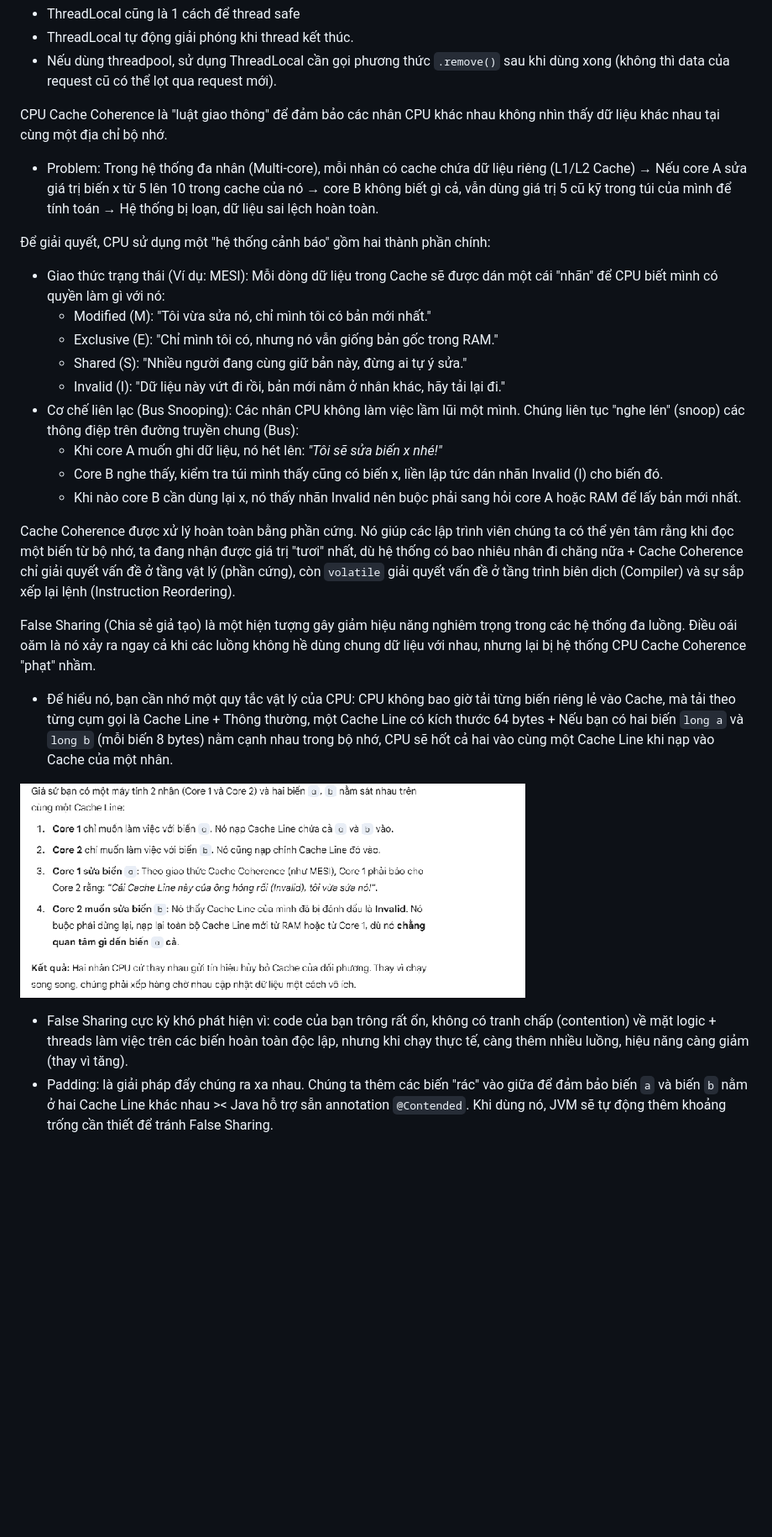
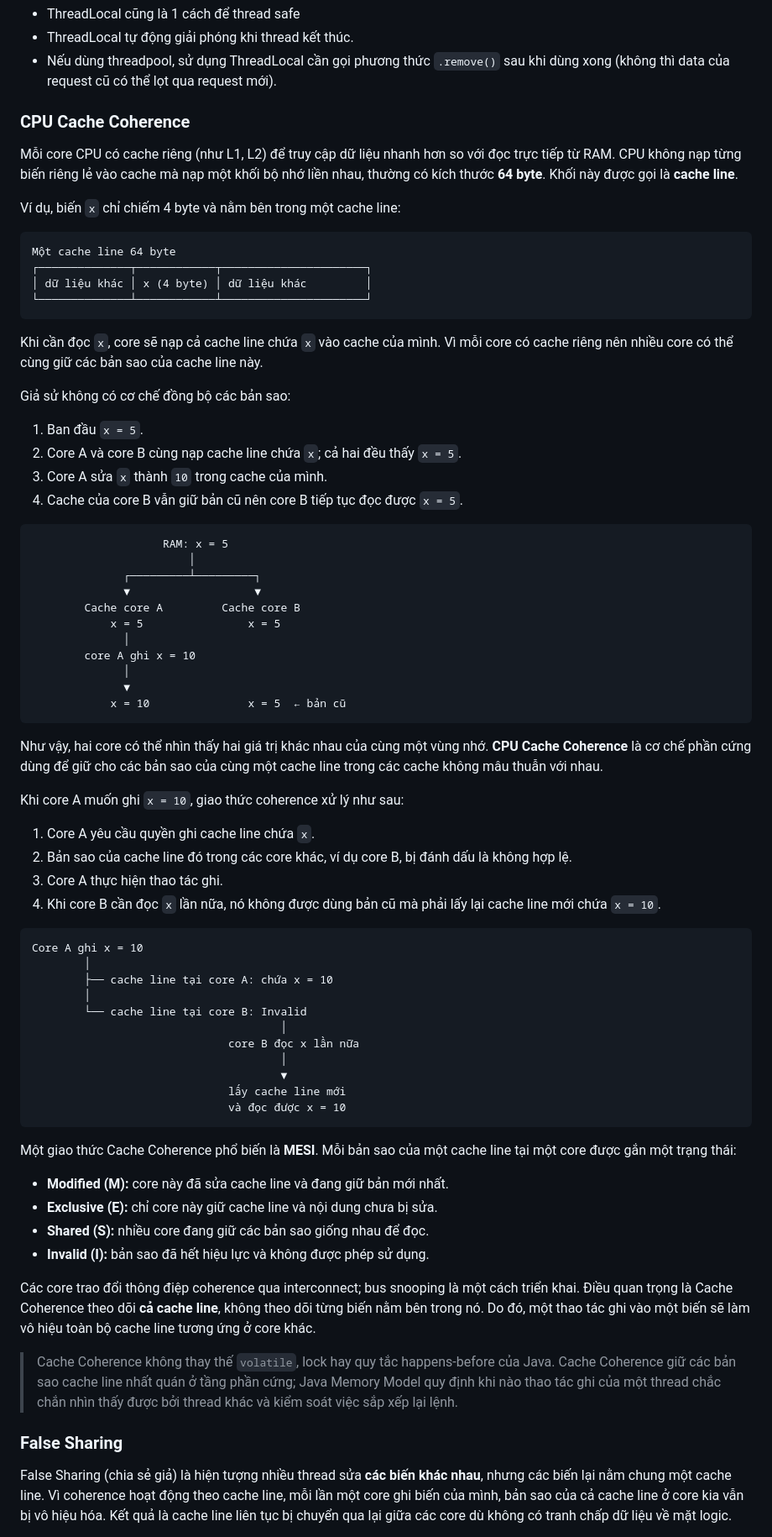
Before and after one commit to newgate2601/springboot-learning, a Markdown page: concurrency/concurrency.md, the part around one of its changes. Shown at 84% size. Rendered like a GitHub page; blank space fills up the shorter version.

Commit message:
concurrency

````diff
--- a/concurrency/concurrency.md
+++ b/concurrency/concurrency.md
@@ -436,29 +436,76 @@ ThreadLocal cho phép tạo các variable mà chỉ có thể read, write bởi
 - ThreadLocal tự động giải phóng khi thread kết thúc.
 - Nếu dùng threadpool, sử dụng ThreadLocal cần gọi phương thức `.remove()` sau khi dùng xong (không thì data của request cũ có thể lọt qua request mới).
 
-CPU Cache Coherence là "luật giao thông" để đảm bảo các nhân CPU khác nhau không nhìn thấy dữ liệu khác nhau tại cùng một địa chỉ bộ nhớ.
+### CPU Cache Coherence
 
-- Problem: Trong hệ thống đa nhân (Multi-core), mỗi nhân có cache chứa dữ liệu riêng (L1/L2 Cache) → Nếu core A sửa giá trị biến x từ 5 lên 10 trong cache của nó → core B không biết gì cả, vẫn dùng giá trị 5 cũ kỹ trong túi của mình để tính toán → Hệ thống bị loạn, dữ liệu sai lệch hoàn toàn.
+Mỗi core CPU có cache riêng (như L1, L2) để truy cập dữ liệu nhanh hơn so với đọc trực tiếp từ RAM. CPU không nạp từng biến riêng lẻ vào cache mà nạp một khối bộ nhớ liền nhau, thường có kích thước **64 byte**. Khối này được gọi là **cache line**.
 
-Để giải quyết, CPU sử dụng một "hệ thống cảnh báo" gồm hai thành phần chính:
+Ví dụ, biến `x` chỉ chiếm 4 byte và nằm bên trong một cache line:
 
-- Giao thức trạng thái (Ví dụ: MESI): Mỗi dòng dữ liệu trong Cache sẽ được dán một cái "nhãn" để CPU biết mình có quyền làm gì với nó:
-  - Modified (M): "Tôi vừa sửa nó, chỉ mình tôi có bản mới nhất."
-  - Exclusive (E): "Chỉ mình tôi có, nhưng nó vẫn giống bản gốc trong RAM."
-  - Shared (S): "Nhiều người đang cùng giữ bản này, đừng ai tự ý sửa."
-  - Invalid (I): "Dữ liệu này vứt đi rồi, bản mới nằm ở nhân khác, hãy tải lại đi."
-- Cơ chế liên lạc (Bus Snooping): Các nhân CPU không làm việc lầm lũi một mình. Chúng liên tục "nghe lén" (snoop) các thông điệp trên đường truyền chung (Bus):
-  - Khi core A muốn ghi dữ liệu, nó hét lên: *"Tôi sẽ sửa biến x nhé!"*
-  - Core B nghe thấy, kiểm tra túi mình thấy cũng có biến x, liền lập tức dán nhãn Invalid (I) cho biến đó.
-  - Khi nào core B cần dùng lại x, nó thấy nhãn Invalid nên buộc phải sang hỏi core A hoặc RAM để lấy bản mới nhất.
+```text
+Một cache line 64 byte
+┌──────────────┬────────────┬──────────────────────┐
+│ dữ liệu khác │ x (4 byte) │ dữ liệu khác         │
+└──────────────┴────────────┴──────────────────────┘
+```
 
-Cache Coherence được xử lý hoàn toàn bằng phần cứng. Nó giúp các lập trình viên chúng ta có thể yên tâm rằng khi đọc một biến từ bộ nhớ, ta đang nhận được giá trị "tươi" nhất, dù hệ thống có bao nhiêu nhân đi chăng nữa + Cache Coherence chỉ giải quyết vấn đề ở tầng vật lý (phần cứng), còn `volatile` giải quyết vấn đề ở tầng trình biên dịch (Compiler) và sự sắp xếp lại lệnh (Instruction Reordering).
+Khi cần đọc `x`, core sẽ nạp cả cache line chứa `x` vào cache của mình. Vì mỗi core có cache riêng nên nhiều core có thể cùng giữ các bản sao của cache line này.
 
-False Sharing (Chia sẻ giả tạo) là một hiện tượng gây giảm hiệu năng nghiêm trọng trong các hệ thống đa luồng. Điều oái oăm là nó xảy ra ngay cả khi các luồng không hề dùng chung dữ liệu với nhau, nhưng lại bị hệ thống CPU Cache Coherence "phạt" nhầm.
+Giả sử không có cơ chế đồng bộ các bản sao:
 
-- Để hiểu nó, bạn cần nhớ một quy tắc vật lý của CPU: CPU không bao giờ tải từng biến riêng lẻ vào Cache, mà tải theo từng cụm gọi là Cache Line + Thông thường, một Cache Line có kích thước 64 bytes + Nếu bạn có hai biến `long a` và `long b` (mỗi biến 8 bytes) nằm cạnh nhau trong bộ nhớ, CPU sẽ hốt cả hai vào cùng một Cache Line khi nạp vào Cache của một nhân.
+1. Ban đầu `x = 5`.
+2. Core A và core B cùng nạp cache line chứa `x`; cả hai đều thấy `x = 5`.
+3. Core A sửa `x` thành `10` trong cache của mình.
+4. Cache của core B vẫn giữ bản cũ nên core B tiếp tục đọc được `x = 5`.
 
-![image-41](images/image-41.png)
+```text
+                    RAM: x = 5
+                        │
+              ┌─────────┴─────────┐
+              ▼                   ▼
+        Cache core A         Cache core B
+            x = 5                x = 5
+              │
+        core A ghi x = 10
+              │
+              ▼
+            x = 10               x = 5  ← bản cũ
+```
 
-- False Sharing cực kỳ khó phát hiện vì: code của bạn trông rất ổn, không có tranh chấp (contention) về mặt logic + threads làm việc trên các biến hoàn toàn độc lập, nhưng khi chạy thực tế, càng thêm nhiều luồng, hiệu năng càng giảm (thay vì tăng).
-- Padding: là giải pháp đẩy chúng ra xa nhau. Chúng ta thêm các biến "rác" vào giữa để đảm bảo biến `a` và biến `b` nằm ở hai Cache Line khác nhau >< Java hỗ trợ sẵn annotation `@Contended`. Khi dùng nó, JVM sẽ tự động thêm khoảng trống cần thiết để tránh False Sharing.
+Như vậy, hai core có thể nhìn thấy hai giá trị khác nhau của cùng một vùng nhớ. **CPU Cache Coherence** là cơ chế phần cứng dùng để giữ cho các bản sao của cùng một cache line trong các cache không mâu thuẫn với nhau.
+
+Khi core A muốn ghi `x = 10`, giao thức coherence xử lý như sau:
+
+1. Core A yêu cầu quyền ghi cache line chứa `x`.
+2. Bản sao của cache line đó trong các core khác, ví dụ core B, bị đánh dấu là không hợp lệ.
+3. Core A thực hiện thao tác ghi.
+4. Khi core B cần đọc `x` lần nữa, nó không được dùng bản cũ mà phải lấy lại cache line mới chứa `x = 10`.
+
+```text
+Core A ghi x = 10
+        │
+        ├── cache line tại core A: chứa x = 10
+        │
+        └── cache line tại core B: Invalid
+                                      │
+                              core B đọc x lần nữa
+                                      │
+                                      ▼
+                              lấy cache line mới
+                              và đọc được x = 10
+```
+
+Một giao thức Cache Coherence phổ biến là **MESI**. Mỗi bản sao của một cache line tại một core được gắn một trạng thái:
+
+- **Modified (M):** core này đã sửa cache line và đang giữ bản mới nhất.
+- **Exclusive (E):** chỉ core này giữ cache line và nội dung chưa bị sửa.
+- **Shared (S):** nhiều core đang giữ các bản sao giống nhau để đọc.
+- **Invalid (I):** bản sao đã hết hiệu lực và không được phép sử dụng.
+
+Các core trao đổi thông điệp coherence qua interconnect; bus snooping là một cách triển khai. Điều quan trọng là Cache Coherence theo dõi **cả cache line**, không theo dõi từng biến nằm bên trong nó. Do đó, một thao tác ghi vào một biến sẽ làm vô hiệu toàn bộ cache line tương ứng ở core khác.
+
+> Cache Coherence không thay thế `volatile`, lock hay quy tắc happens-before của Java. Cache Coherence giữ các bản sao cache line nhất quán ở tầng phần cứng; Java Memory Model quy định khi nào thao tác ghi của một thread chắc chắn nhìn thấy được bởi thread khác và kiểm soát việc sắp xếp lại lệnh.
+### False Sharing
+
+False Sharing (chia sẻ giả) là hiện tượng nhiều thread sửa **các biến khác nhau**, nhưng các biến lại nằm chung một cache line. Vì coherence hoạt động theo cache line, mỗi lần một core ghi biến của mình, bản sao của cả cache line ở core kia vẫn bị vô hiệu hóa. Kết quả là cache line liên tục bị chuyển qua lại giữa các core dù không có tranh chấp dữ liệu về mặt logic.
+
````
Also changed, not shown: other parts of concurrency/concurrency.md (+18 -0 lines).
